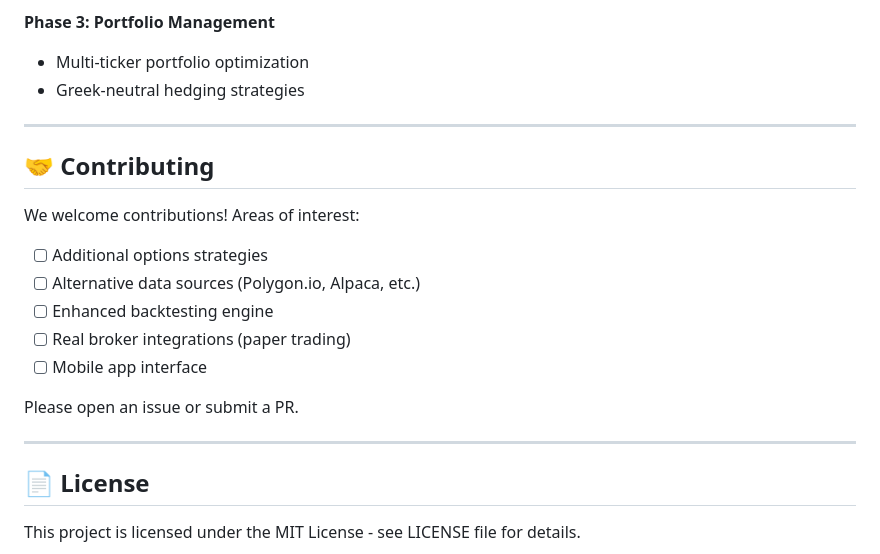
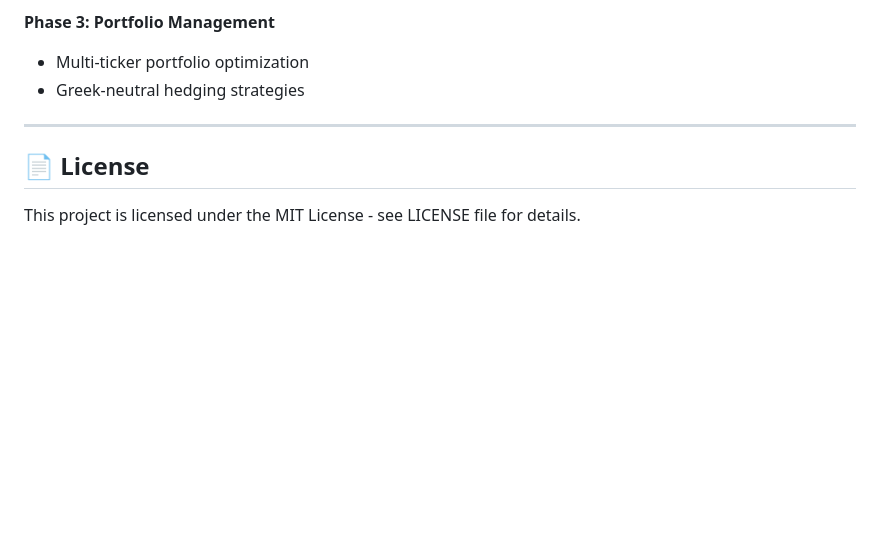
Before and after one commit to zenosaika/Quant13, a Markdown page: README.md, the part around the change printed below. Drawn GitHub-style; blank space fills up the shorter version.

```diff
--- a/README.md
+++ b/README.md
@@ -488,20 +488,6 @@ Quant13 was developed as part of academic research into hybrid AI systems for fi
 
 ---
 
-## 🤝 Contributing
-
-We welcome contributions! Areas of interest:
-
-- [ ] Additional options strategies
-- [ ] Alternative data sources (Polygon.io, Alpaca, etc.)
-- [ ] Enhanced backtesting engine
-- [ ] Real broker integrations (paper trading)
-- [ ] Mobile app interface
-
-Please open an issue or submit a PR.
-
----
-
 ## 📄 License
 
 This project is licensed under the MIT License - see LICENSE file for details.
```
Also changed, not shown: other parts of README.md (+1 -1 lines).
